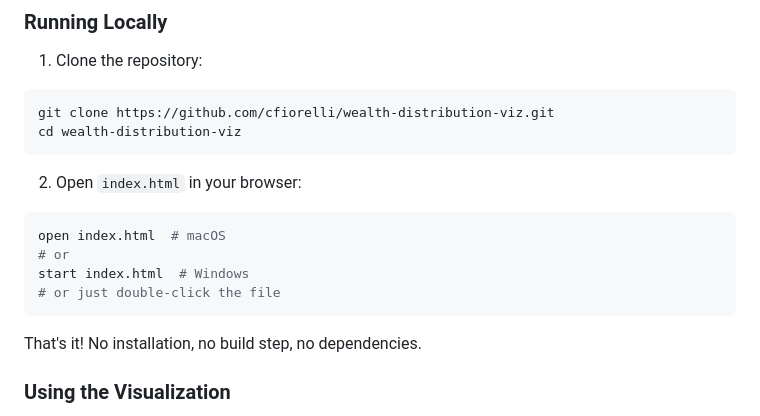
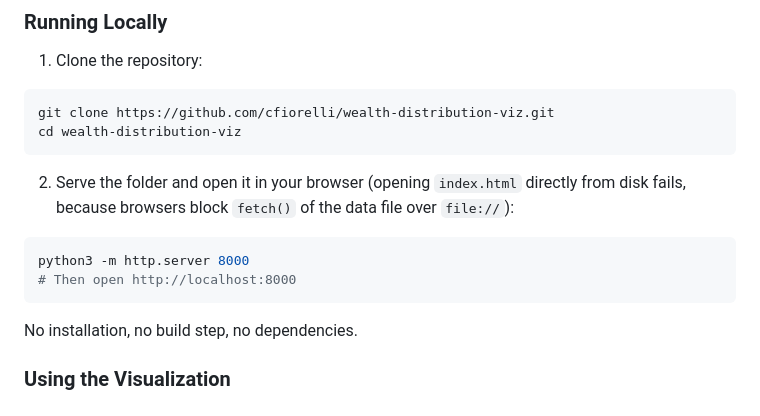
Before and after one commit to cfiorelli/wealth-distribution-viz, a Markdown page: README.md, the part around the change. Drawn GitHub-style.

Commit message:
README: run via local HTTP server (file:// blocks fetch of data JSON)

````diff
--- a/README.md
+++ b/README.md
@@ -110,15 +110,13 @@ git clone https://github.com/cfiorelli/wealth-distribution-viz.git
 cd wealth-distribution-viz
 ```
 
-2. Open `index.html` in your browser:
+2. Serve the folder and open it in your browser (opening `index.html` directly from disk fails, because browsers block `fetch()` of the data file over `file://`):
 ```bash
-open index.html  # macOS
-# or
-start index.html  # Windows
-# or just double-click the file
+python3 -m http.server 8000
+# Then open http://localhost:8000
 ```
 
-That's it! No installation, no build step, no dependencies.
+No installation, no build step, no dependencies.
 
 ### Using the Visualization
 
````
